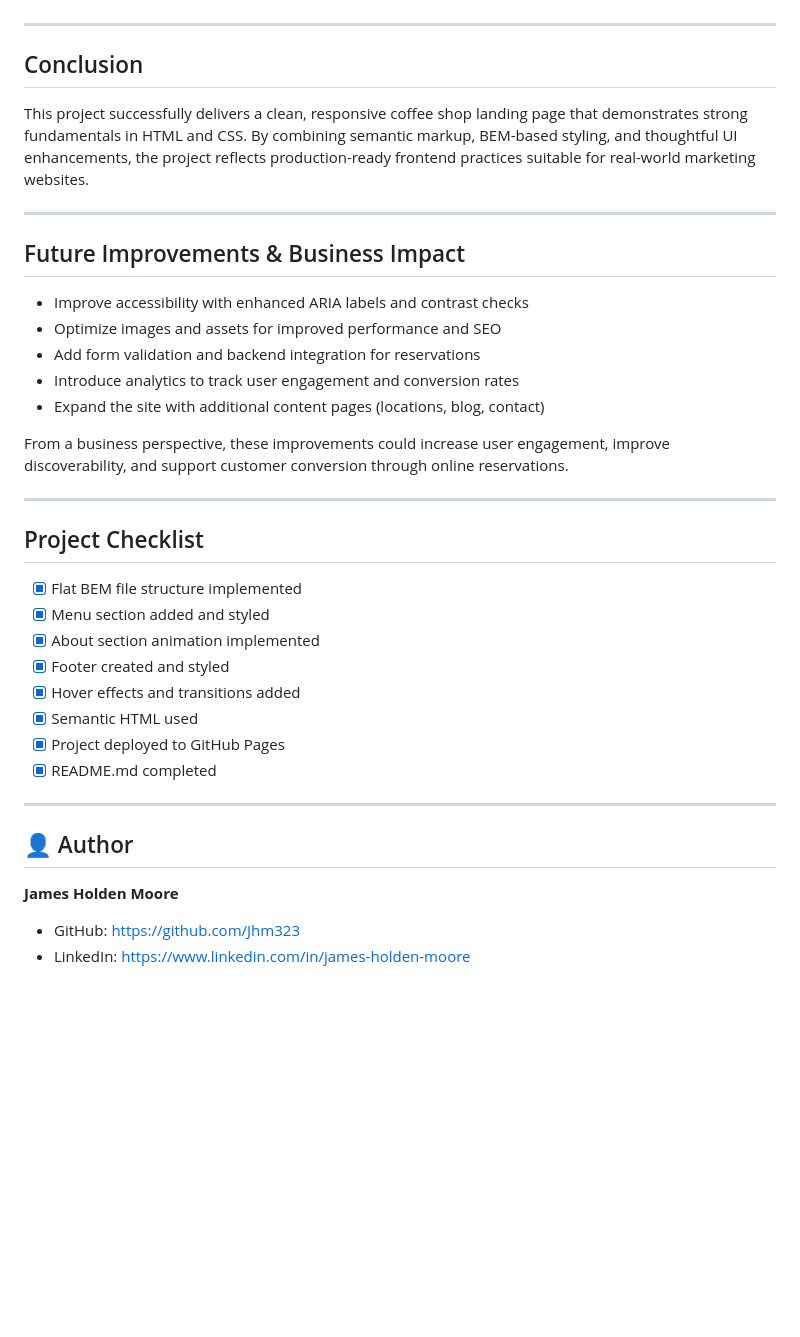
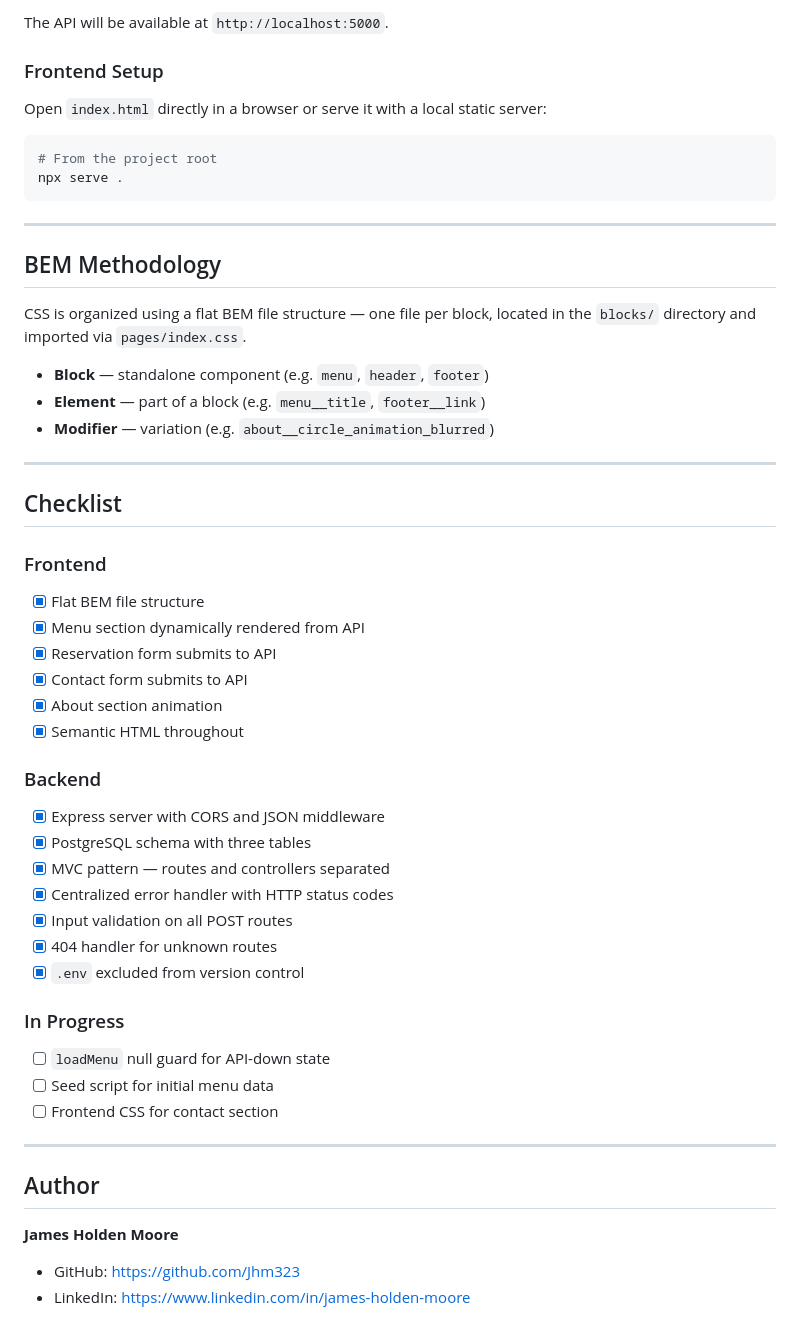
Before and after one commit to Jhm323/se_project_coffeeshop, a Markdown page: README.md, the part around one of its changes. GitHub-like rendering; blank space fills up the shorter version.

````diff
--- a/README.md
+++ b/README.md
@@ -152,40 +171,58 @@ The landing page is fully responsive and tested across modern browsers. It loads
+The API will be available at `http://localhost:5000`.
+
+### Frontend Setup
+
+Open `index.html` directly in a browser or serve it with a local static server:
+
+```bash
+# From the project root
+npx serve .
+```
 
 ---
 
-## Conclusion
+## BEM Methodology
 
-This project successfully delivers a clean, responsive coffee shop landing page that demonstrates strong fundamentals in HTML and CSS. By combining semantic markup, BEM-based styling, and thoughtful UI enhancements, the project reflects production-ready frontend practices suitable for real-world marketing websites.
+CSS is organized using a flat BEM file structure — one file per block, located in the `blocks/` directory and imported via `pages/index.css`.
+
+- **Block** — standalone component (e.g. `menu`, `header`, `footer`)
+- **Element** — part of a block (e.g. `menu__title`, `footer__link`)
+- **Modifier** — variation (e.g. `about__circle_animation_blurred`)
 
 ---
 
-## Future Improvements & Business Impact
+## Checklist
 
-* Improve accessibility with enhanced ARIA labels and contrast checks
-* Optimize images and assets for improved performance and SEO
-* Add form validation and backend integration for reservations
-* Introduce analytics to track user engagement and conversion rates
-* Expand the site with additional content pages (locations, blog, contact)
+### Frontend
 
-From a business perspective, these improvements could increase user engagement, improve discoverability, and support customer conversion through online reservations.
+- [x] Flat BEM file structure
+- [x] Menu section dynamically rendered from API
+- [x] Reservation form submits to API
+- [x] Contact form submits to API
+- [x] About section animation
+- [x] Semantic HTML throughout
+
+### Backend
+
+- [x] Express server with CORS and JSON middleware
+- [x] PostgreSQL schema with three tables
+- [x] MVC pattern — routes and controllers separated
+- [x] Centralized error handler with HTTP status codes
+- [x] Input validation on all POST routes
+- [x] 404 handler for unknown routes
+- [x] `.env` excluded from version control
+
+### In Progress
+
+- [ ] `loadMenu` null guard for API-down state
+- [ ] Seed script for initial menu data
+- [ ] Frontend CSS for contact section
 
 ---
 
-## Project Checklist
-
-* [x] Flat BEM file structure implemented
-* [x] Menu section added and styled
-* [x] About section animation implemented
-* [x] Footer created and styled
-* [x] Hover effects and transitions added
-* [x] Semantic HTML used
-* [x] Project deployed to GitHub Pages
-* [x] README.md completed
-
----
-
-## 👤 Author
+## Author
 
 **James Holden Moore**
 
-* GitHub: [https://github.com/Jhm323](https://github.com/Jhm323)
-* LinkedIn: [https://www.linkedin.com/in/james-holden-moore](https://www.linkedin.com/in/james-holden-moore)
+- GitHub: [https://github.com/Jhm323](https://github.com/Jhm323)
+- LinkedIn: [https://www.linkedin.com/in/james-holden-moore](https://www.linkedin.com/in/james-holden-moore)
````
Also changed, not shown: other parts of README.md (+116 -97 lines).
